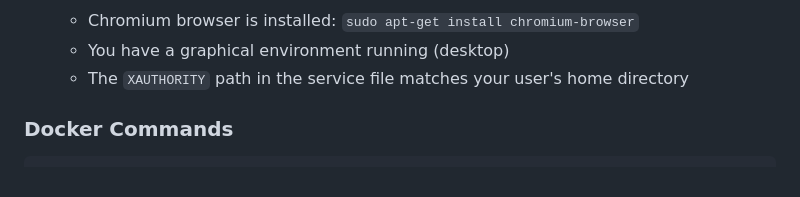
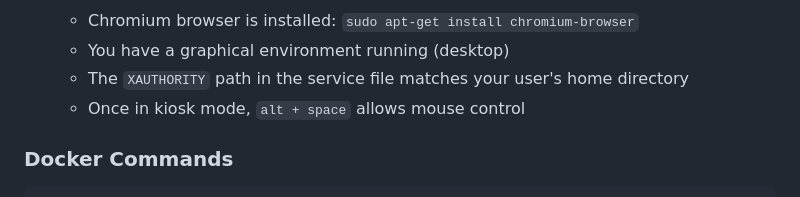
Before and after one commit to oscaro00/UpcomingNYCSubway, a Markdown page: README.md, the part around the change. GitHub-like rendering.

```diff
--- a/README.md
+++ b/README.md
@@ -94,6 +94,7 @@ To automatically start the application on boot (e.g., on a Raspberry Pi):
    - Chromium browser is installed: `sudo apt-get install chromium-browser`
    - You have a graphical environment running (desktop)
    - The `XAUTHORITY` path in the service file matches your user's home directory
+   - Once in kiosk mode, `alt + space` allows mouse control
 
 ### Docker Commands
 
```
